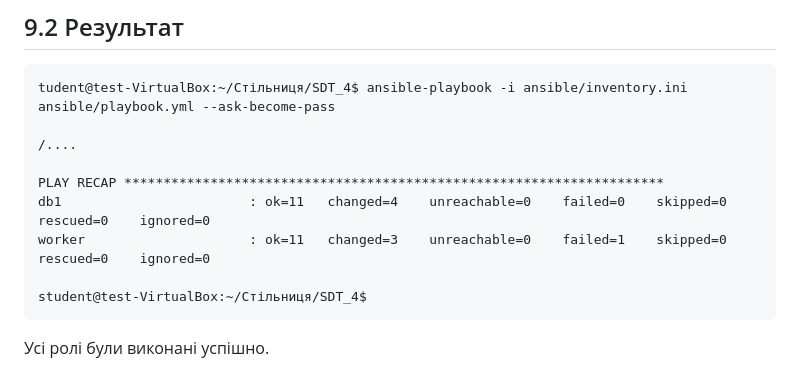
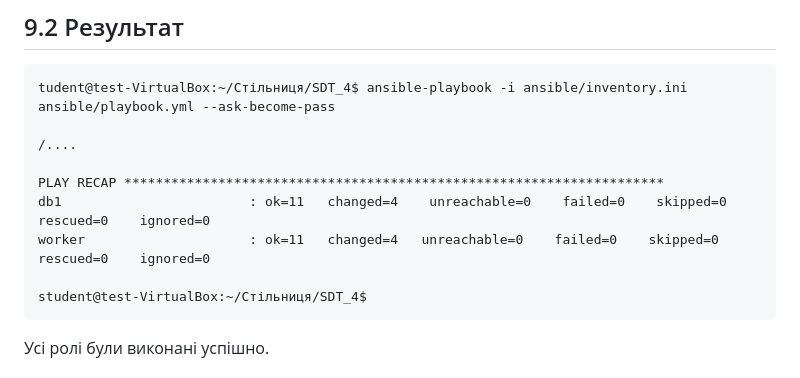
Before and after one commit to Shizulka/SDT, a Markdown page: docs/lab4.md, the part around the change. Drawn GitHub-style.

````diff
--- a/docs/lab4.md
+++ b/docs/lab4.md
@@ -380,7 +380,7 @@ tudent@test-VirtualBox:~/Стільниця/SDT_4$ ansible-playbook -i ansible/i
 
 PLAY RECAP *********************************************************************
 db1                        : ok=11   changed=4    unreachable=0    failed=0    skipped=0    rescued=0    ignored=0
-worker                     : ok=11   changed=3    unreachable=0    failed=1    skipped=0    rescued=0    ignored=0
+worker                     : ok=11   changed=4   unreachable=0    failed=0    skipped=0    rescued=0    ignored=0
 
 student@test-VirtualBox:~/Стільниця/SDT_4$
 ```
````
